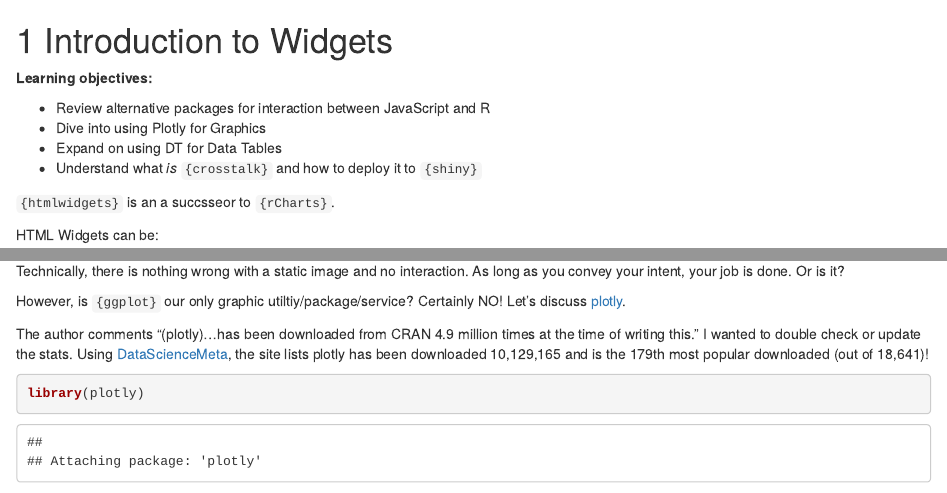
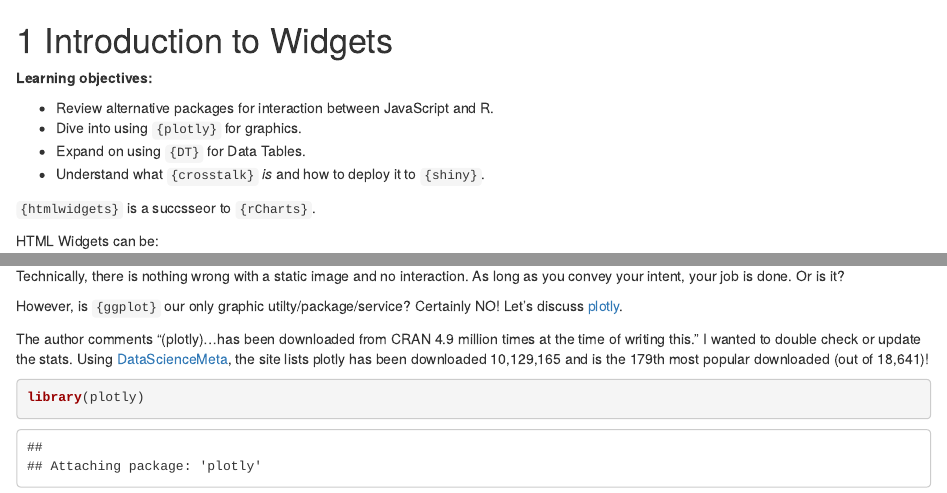
Before and after one commit to r4ds/bookclub-js4r, an R Markdown document (03.Rmd): the page in a window 1100 px wide, from its top, and a second part further down, joined at a grey line. Rendered offline with R 4.5, knitr and Pandoc, with nearby package versions; drawn as R Markdown's standard HTML page in place of the format the file asks for; code that draws random numbers runs with fixed seeds of ours; some code elsewhere in the file could not run offline.

Commit message:
Copyedits.

```diff
--- a/03.Rmd
+++ b/03.Rmd
@@ -2,12 +2,12 @@
 
 **Learning objectives:**
 
-- Review alternative packages for interaction between JavaScript and R
-- Dive into using Plotly for Graphics
-- Expand on using DT for Data Tables
-- Understand what *is* `{crosstalk}` and how to deploy it to `{shiny}`
+- Review alternative packages for interaction between JavaScript and R.
+- Dive into using `{plotly}` for graphics.
+- Expand on using `{DT}` for Data Tables.
+- Understand what `{crosstalk}` *is* and how to deploy it to `{shiny}`.
 
-`{htmlwidgets}` is an a succsseor to `{rCharts}`.
+`{htmlwidgets}` is a succsseor to `{rCharts}`.
 
 HTML Widgets can be:
 
@@ -30,7 +31,7 @@ ggplot(data = mpg) +
 
 Technically, there is nothing wrong with a static image and no interaction. As long as you convey your intent, your job is done. Or is it?
 
-However, is `{ggplot}` our only graphic utiltiy/package/service? Certainly NO! Let's discuss [plotly](https://cran.r-project.org/web/packages/plotly/index.html).
+However, is `{ggplot}` our only graphic utilty/package/service? Certainly NO! Let's discuss [plotly](https://cran.r-project.org/web/packages/plotly/index.html).
 
 The author comments "(plotly)...has been downloaded from CRAN 4.9 million times at the time of writing this." I wanted to double check or update the stats. Using [DataScienceMeta](http://www.datasciencemeta.com/rpackages), the site lists plotly has been downloaded 10,129,165 and is the 179th most popular downloaded (out of 18,641)!
 
```
Also changed, not shown: 03.Rmd (1 more changed lines).
